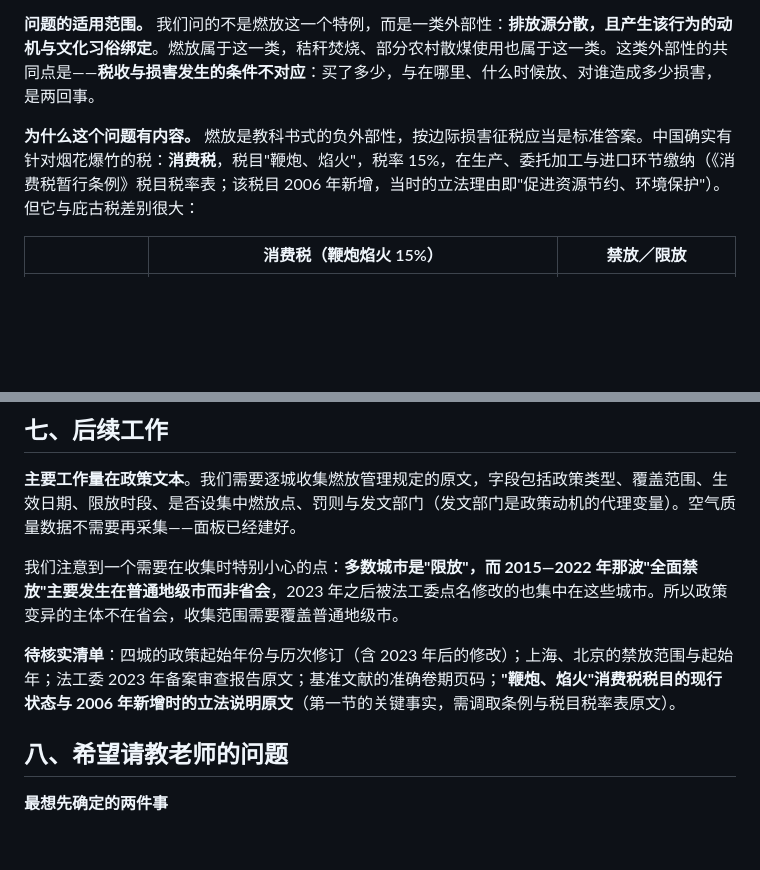
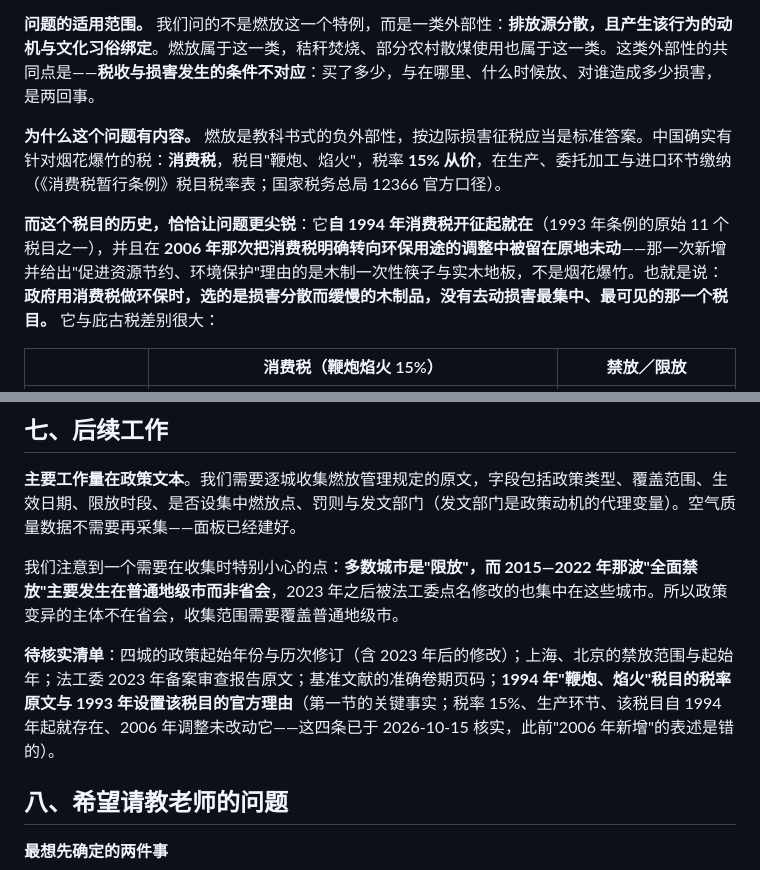
Before and after one commit to YINN233/public-finance-essay-fireworks, a Markdown page: docs/讨论提纲-与老师讨论稿.md, 2 parts joined by grey strips. GitHub-like rendering; blank space fills up the shorter version.

```diff
--- a/docs/讨论提纲-与老师讨论稿.md
+++ b/docs/讨论提纲-与老师讨论稿.md
@@ -17,7 +17,9 @@
 
 **问题的适用范围。** 我们问的不是燃放这一个特例，而是一类外部性：**排放源分散，且产生该行为的动机与文化习俗绑定**。燃放属于这一类，秸秆焚烧、部分农村散煤使用也属于这一类。这类外部性的共同点是——**税收与损害发生的条件不对应**：买了多少，与在哪里、什么时候放、对谁造成多少损害，是两回事。
 
-**为什么这个问题有内容。** 燃放是教科书式的负外部性，按边际损害征税应当是标准答案。中国确实有针对烟花爆竹的税：**消费税**，税目"鞭炮、焰火"，税率 15%，在生产、委托加工与进口环节缴纳（《消费税暂行条例》税目税率表；该税目 2006 年新增，当时的立法理由即"促进资源节约、环境保护"）。但它与庇古税差别很大：
+**为什么这个问题有内容。** 燃放是教科书式的负外部性，按边际损害征税应当是标准答案。中国确实有针对烟花爆竹的税：**消费税**，税目"鞭炮、焰火"，税率 **15% 从价**，在生产、委托加工与进口环节缴纳（《消费税暂行条例》税目税率表；国家税务总局 12366 官方口径）。
+
+**而这个税目的历史，恰恰让问题更尖锐**：它**自 1994 年消费税开征起就在**（1993 年条例的原始 11 个税目之一），并且在 **2006 年那次把消费税明确转向环保用途的调整中被留在原地未动**——那一次新增并给出"促进资源节约、环境保护"理由的是木制一次性筷子与实木地板，不是烟花爆竹。也就是说：**政府用消费税做环保时，选的是损害分散而缓慢的木制品，没有去动损害最集中、最可见的那一个税目。** 它与庇古税差别很大：
 
 | | 消费税（鞭炮焰火 15%） | 禁放／限放 |
 |---|---|---|
@@ -139,7 +141,7 @@
 
 我们注意到一个需要在收集时特别小心的点：**多数城市是"限放"，而 2015—2022 年那波"全面禁放"主要发生在普通地级市而非省会**，2023 年之后被法工委点名修改的也集中在这些城市。所以政策变异的主体不在省会，收集范围需要覆盖普通地级市。
 
-**待核实清单**：四城的政策起始年份与历次修订（含 2023 年后的修改）；上海、北京的禁放范围与起始年；法工委 2023 年备案审查报告原文；基准文献的准确卷期页码；**"鞭炮、焰火"消费税税目的现行状态与 2006 年新增时的立法说明原文**（第一节的关键事实，需调取条例与税目税率表原文）。
+**待核实清单**：四城的政策起始年份与历次修订（含 2023 年后的修改）；上海、北京的禁放范围与起始年；法工委 2023 年备案审查报告原文；基准文献的准确卷期页码；**1994 年"鞭炮、焰火"税目的税率原文与 1993 年设置该税目的官方理由**（第一节的关键事实；税率 15%、生产环节、该税目自 1994 年起就存在、2006 年调整未改动它——这四条已于 2026-10-15 核实，此前"2006 年新增"的表述是错的）。
 
 ## 八、希望请教老师的问题
 
```
Also changed, not shown: docs/spec-研究设计.md (+13 -2 lines).
